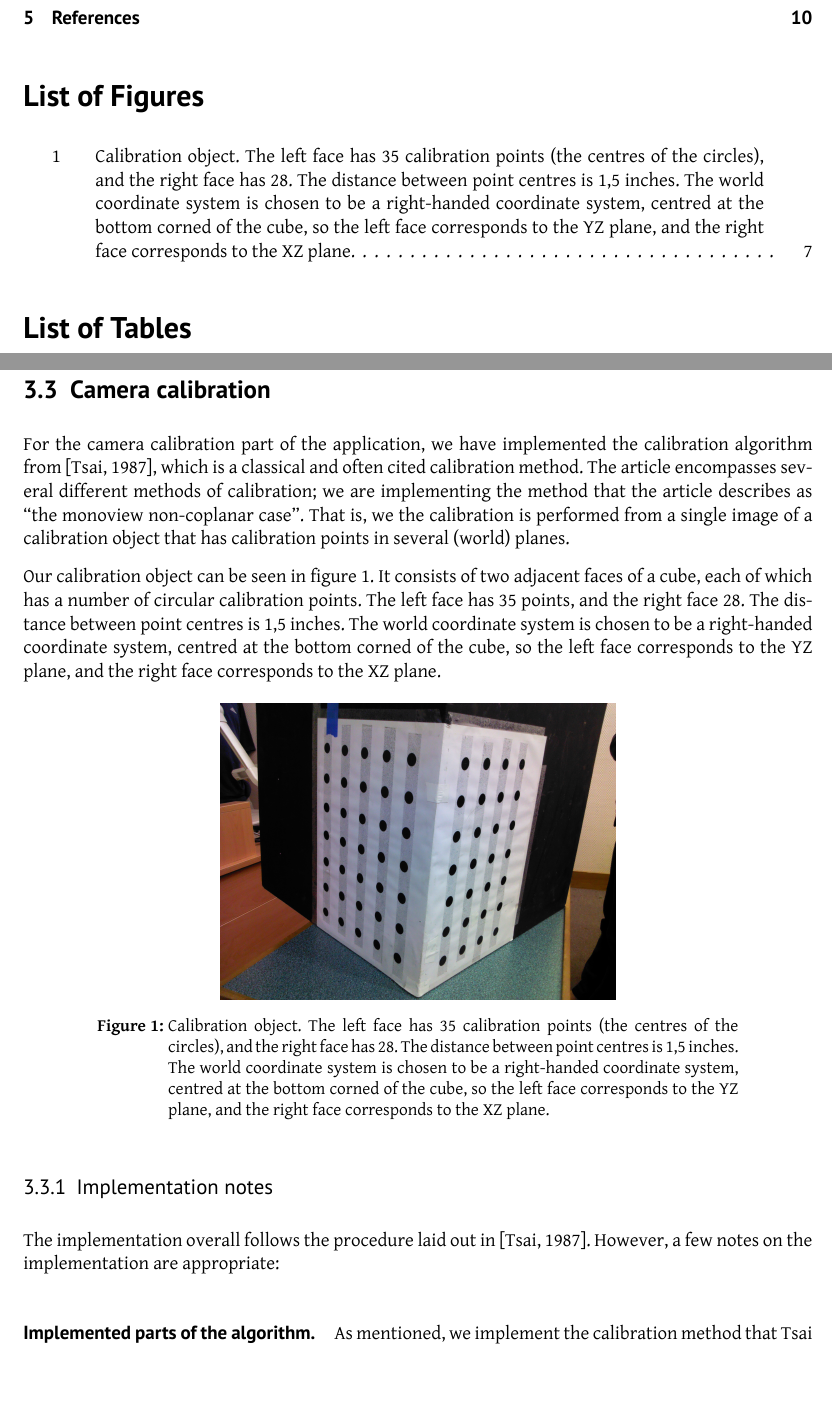
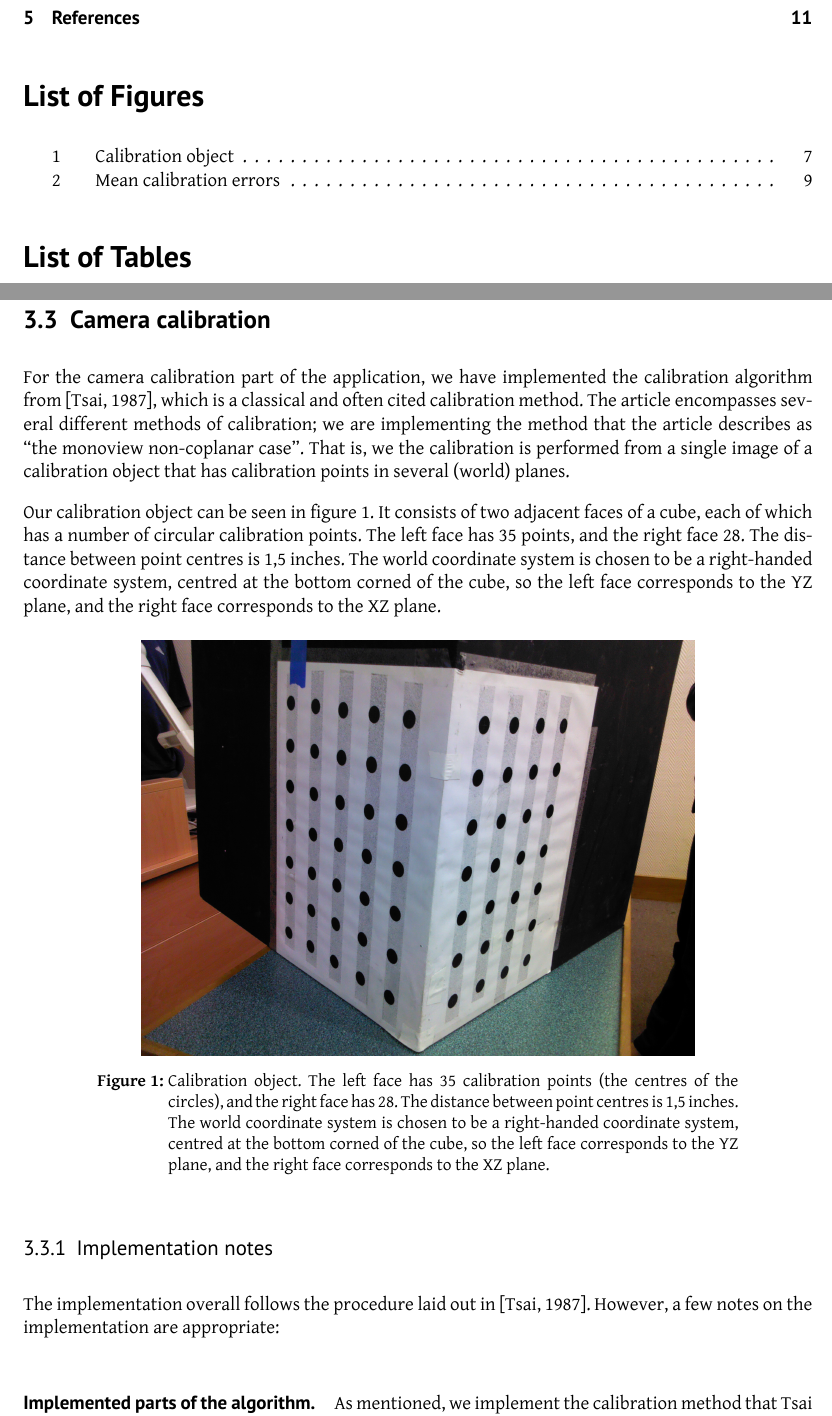
Before and after one commit to tohojo/image-processing, a LaTeX document (report/image-processing.tex, which reads report/camera-calibration.tex): two parts of pages 2 and 7 of 10 before the commit and two parts of pages 2 and 7 of 11 after it, joined at a grey line, cut so that both start at the same text, the shorter picture padded with empty space. Compiled offline with XeLaTeX.

Commit message:
Add calibration results chart.

```diff
--- a/report/camera-calibration.tex
+++ b/report/camera-calibration.tex
@@ -21,13 +21,14 @@ to the XZ plane.
 
 \begin{figure}[hb]
   \centering
-  \includegraphics[width=0.5\textwidth]{figures/calibration-object}
-  \caption{Calibration object. The left face has 35 calibration points
-    (the centres of the circles), and the right face has 28. The
-    distance between point centres is 1,5 inches. The world coordinate
-    system is chosen to be a right-handed coordinate system, centred
-    at the bottom corned of the cube, so the left face corresponds to
-    the YZ plane, and the right face corresponds to the XZ plane.}
+  \includegraphics[width=0.7\textwidth]{figures/calibration-object}
+  \caption[Calibration object]{Calibration object. The left face has
+    35 calibration points (the centres of the circles), and the right
+    face has 28. The distance between point centres is 1,5 inches. The
+    world coordinate system is chosen to be a right-handed coordinate
+    system, centred at the bottom corned of the cube, so the left face
+    corresponds to the YZ plane, and the right face corresponds to the
+    XZ plane.}
   \label{fig:calib-object}
 \end{figure}
 
```
Also changed, not shown: report/figures/calibration-means.pdf (added), report/camera-calibration.tex (13 more changed lines).
